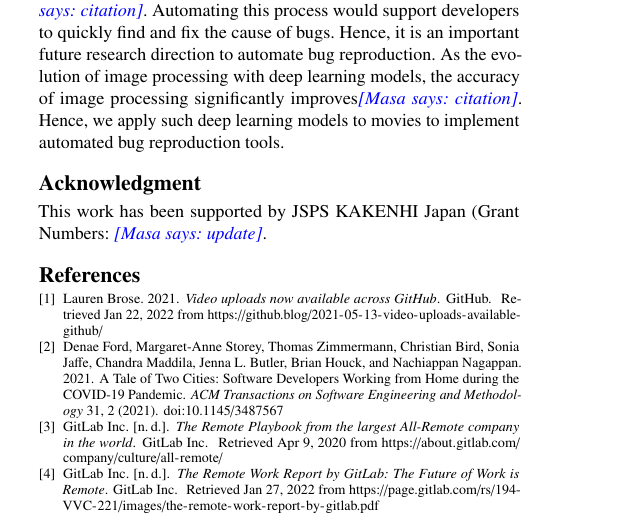
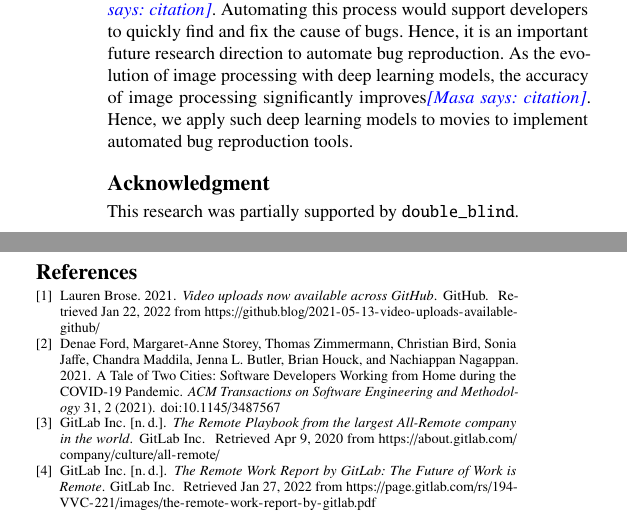
Before and after one commit to posl/kuramoto-msr2022, a LaTeX paper (tex-kondo/main.tex): part of one column of page 5 of 5 before the commit and two parts of the columns of page 5 of 5 after it, the two joined at a grey line, cut so that both start at the same text. Compiled offline with pdfLaTeX.

Commit message:
update for double blind

```diff
--- a/tex-kondo/main.tex
+++ b/tex-kondo/main.tex
@@ -75,8 +56,9 @@
 
 
 \section*{Acknowledgment}
-This work has been supported by JSPS KAKENHI Japan
-(Grant Numbers: \masa{update}.
+% This work has been supported by JSPS KAKENHI Japan
+% (Grant Numbers: \masa{update}.
+This research was partially supported by \texttt{double\_blind}.
 
 
 \bibliographystyle{ACM-Reference-Format}
```
Also changed, not shown: tex-kondo/main.tex (29 more changed lines).
